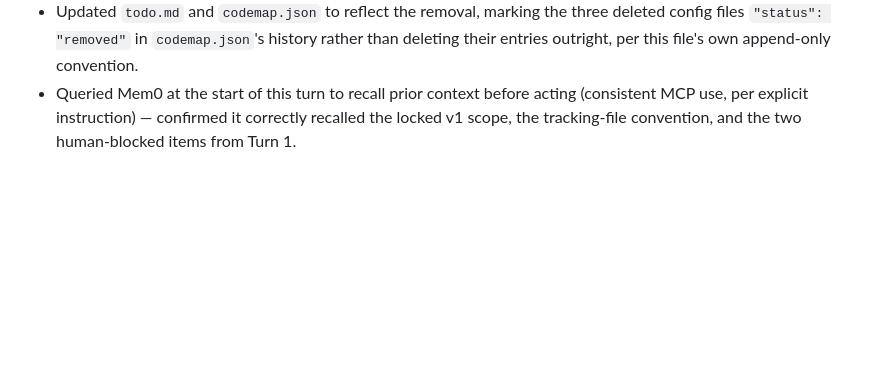
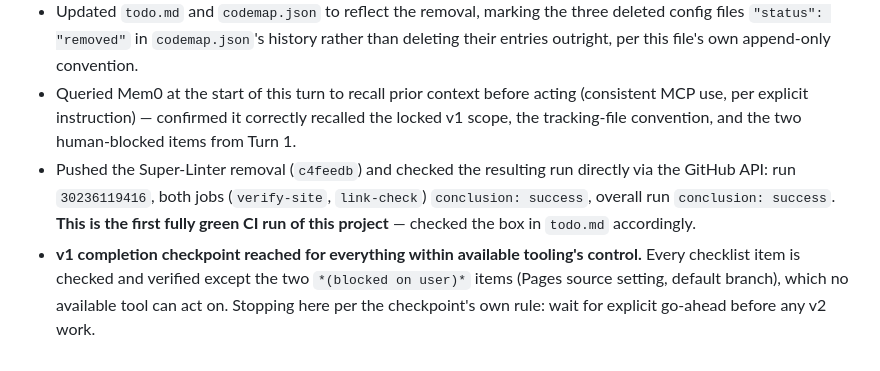
Before and after one commit to AahPlexX/design-principles, a Markdown page: changelog.md, the part around the change. Drawn GitHub-style; blank space fills up the shorter version.

```diff
--- a/changelog.md
+++ b/changelog.md
@@ -47,3 +47,5 @@ Turncount did not exist before this turn — there is no turn 0 to backfill, sin
 - `ci.yml` is now two jobs: `verify-site` (unchanged) and `link-check` (unchanged). Verified locally (YAML parses, `scripts/verify-site.py` passes) before pushing.
 - Updated `todo.md` and `codemap.json` to reflect the removal, marking the three deleted config files `"status": "removed"` in `codemap.json`'s history rather than deleting their entries outright, per this file's own append-only convention.
 - Queried Mem0 at the start of this turn to recall prior context before acting (consistent MCP use, per explicit instruction) — confirmed it correctly recalled the locked v1 scope, the tracking-file convention, and the two human-blocked items from Turn 1.
+- Pushed the Super-Linter removal (`c4feedb`) and checked the resulting run directly via the GitHub API: run `30236119416`, both jobs (`verify-site`, `link-check`) `conclusion: success`, overall run `conclusion: success`. **This is the first fully green CI run of this project** — checked the box in `todo.md` accordingly.
+- **v1 completion checkpoint reached for everything within available tooling's control.** Every checklist item is checked and verified except the two `*(blocked on user)*` items (Pages source setting, default branch), which no available tool can act on. Stopping here per the checkpoint's own rule: wait for explicit go-ahead before any v2 work.
```
Also changed, not shown: todo.md (+3 -1 lines).
